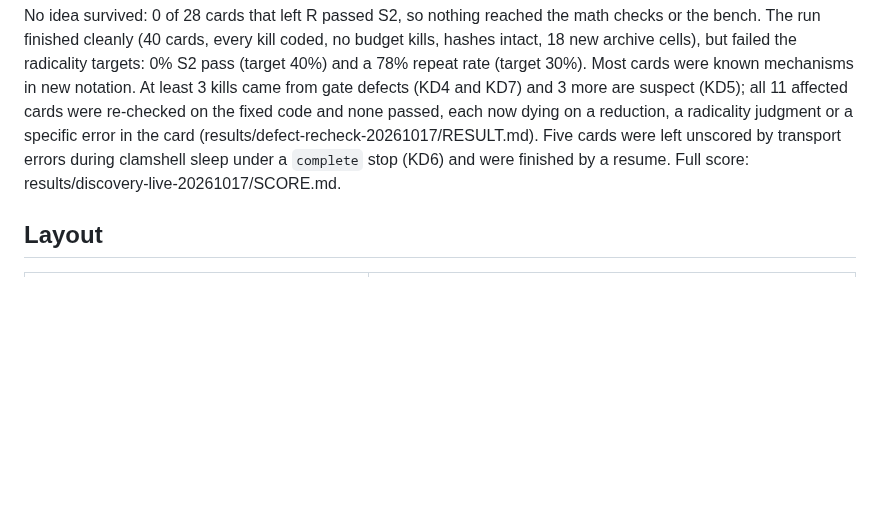
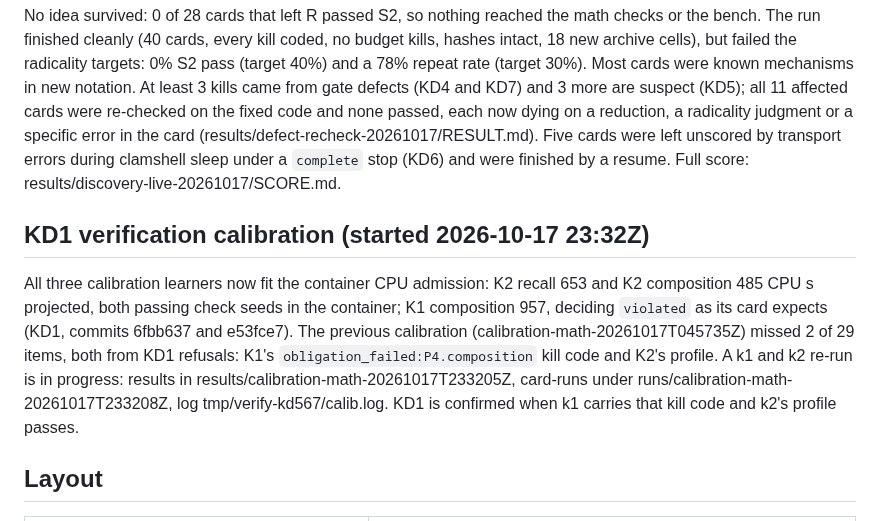
Before and after one commit to acoliver/bigbrane, a Markdown page: STATUS.md, the part around the change. Rendered like a GitHub page; blank space fills up the shorter version.

Commit message:
STATUS: KD1 fixed; verification calibration running

```diff
--- a/STATUS.md
+++ b/STATUS.md
@@ -70,6 +70,10 @@ The laptop lid was closed at 08:51Z. On AC power with no external display, macOS
 
 No idea survived: 0 of 28 cards that left R passed S2, so nothing reached the math checks or the bench. The run finished cleanly (40 cards, every kill coded, no budget kills, hashes intact, 18 new archive cells), but failed the radicality targets: 0% S2 pass (target 40%) and a 78% repeat rate (target 30%). Most cards were known mechanisms in new notation. At least 3 kills came from gate defects (KD4 and KD7) and 3 more are suspect (KD5); all 11 affected cards were re-checked on the fixed code and none passed, each now dying on a reduction, a radicality judgment or a specific error in the card (results/defect-recheck-20261017/RESULT.md). Five cards were left unscored by transport errors during clamshell sleep under a `complete` stop (KD6) and were finished by a resume. Full score: results/discovery-live-20261017/SCORE.md.
 
+## KD1 verification calibration (started 2026-10-17 23:32Z)
+
+All three calibration learners now fit the container CPU admission: K2 recall 653 and K2 composition 485 CPU s projected, both passing check seeds in the container; K1 composition 957, deciding `violated` as its card expects (KD1, commits 6fbb637 and e53fce7). The previous calibration (calibration-math-20261017T045735Z) missed 2 of 29 items, both from KD1 refusals: K1's `obligation_failed:P4.composition` kill code and K2's profile. A k1 and k2 re-run is in progress: results in results/calibration-math-20261017T233205Z, card-runs under runs/calibration-math-20261017T233208Z, log tmp/verify-kd567/calib.log. KD1 is confirmed when k1 carries that kill code and k2's profile passes.
+
 ## Layout
 
 | Path | Contents |
```
